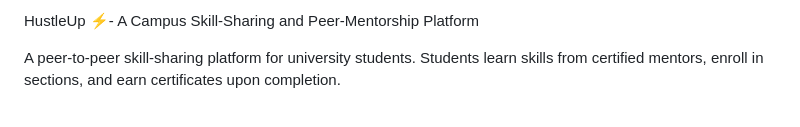
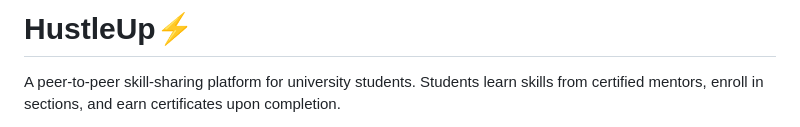
Before and after one commit to 01Kenpachi/hustleup, a Markdown page: ReadMe.md, the part around one of its changes. GitHub-like rendering.

Commit message:
Revise ReadMe.md for clarity and detail
Updated ReadMe.md to enhance project overview and features.

```diff
--- a/ReadMe.md
+++ b/ReadMe.md
@@ -1,4 +1,4 @@
-HustleUp ⚡- A Campus Skill-Sharing and Peer-Mentorship Platform
+<h1>HustleUp⚡</h1>
 
 A peer-to-peer skill-sharing platform for university students. Students learn skills from certified mentors, enroll in sections, and earn certificates upon completion.
 
```
Also changed, not shown: other parts of ReadMe.md (+14 -13 lines).
